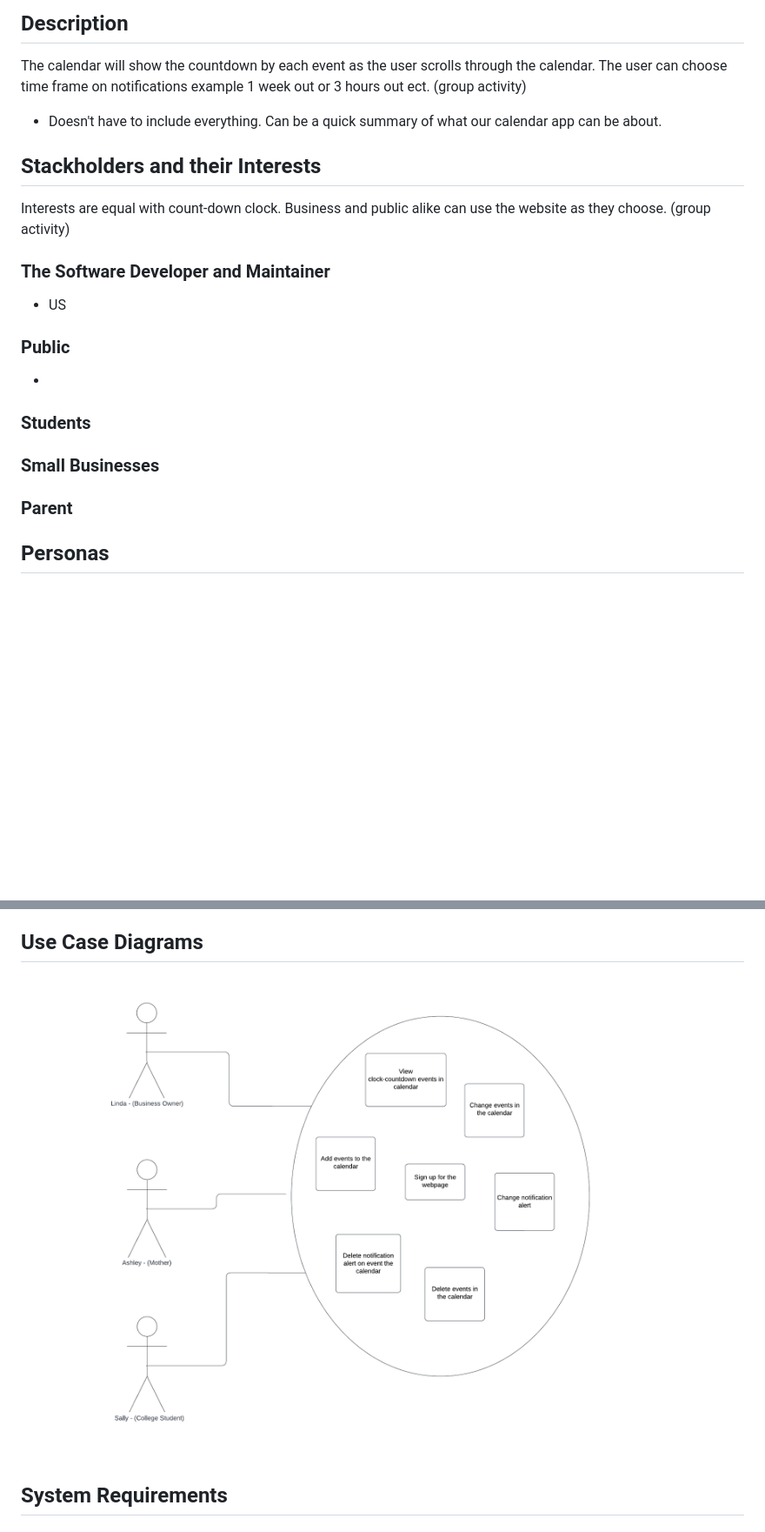
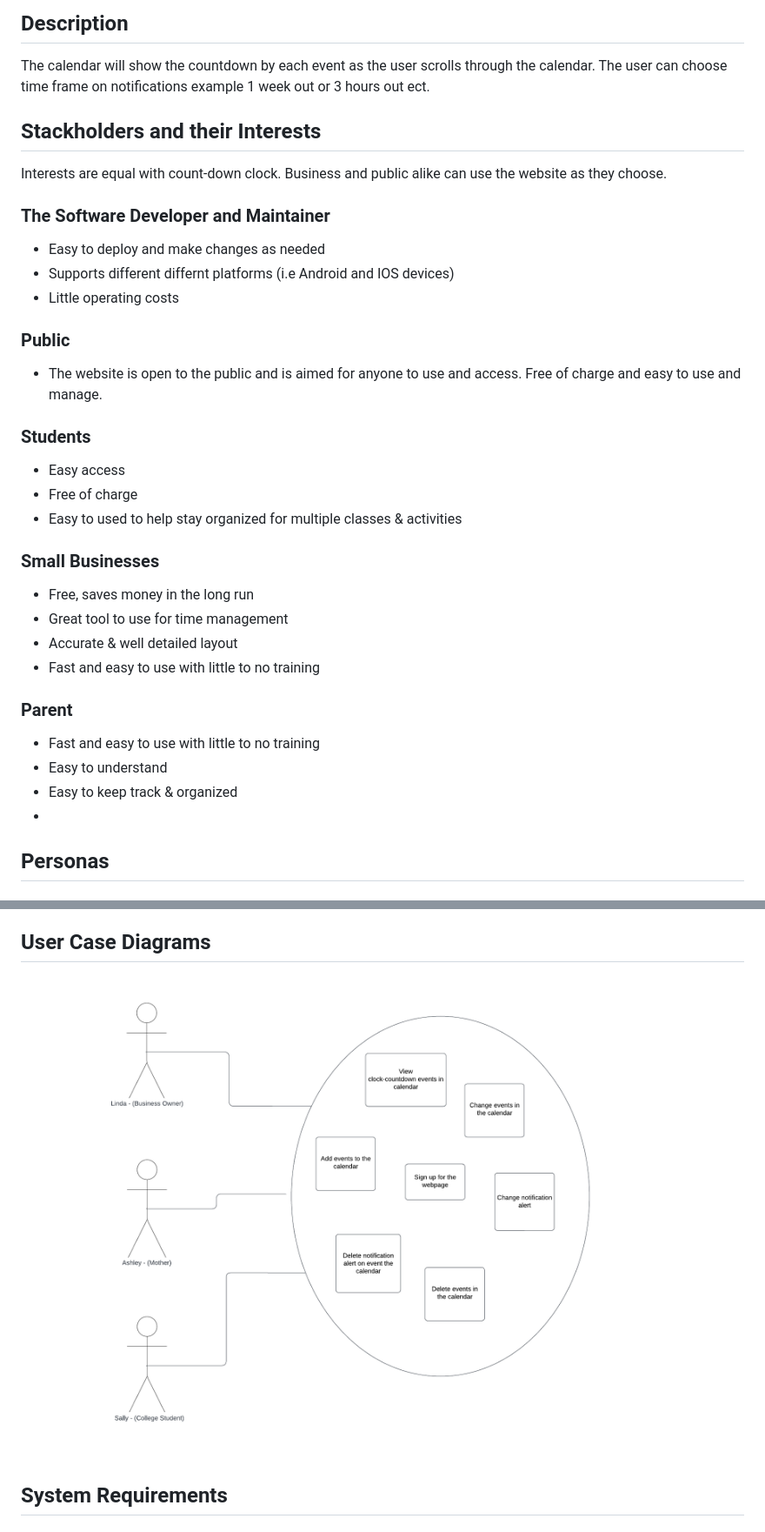
Before and after one commit to dahga/Little-Bits, a Markdown page: README.md, 2 parts joined by grey strips. Shown: that part at 87% size. Rendered like a GitHub page; blank space fills up the shorter version.

Commit message:
Update README.md
Finishing my portions

```diff
--- a/README.md
+++ b/README.md
@@ -7,25 +7,37 @@ Team members include Dahga Muhumed, Nadin Qaqos and Robyn Smith.
 ## Description
 The calendar will show the countdown by each event as the user scrolls through the calendar.
 The user can choose time frame on notifications example 1 week out or 3 hours out ect.
-(group activity)
-- Doesn't have to include everything. Can be a quick summary of what our calendar app can be about.
+
 
 ## Stackholders and their Interests
 Interests are equal with count-down clock.
 Business and public alike can use the website as they choose.
-(group activity)
+
 
 ### The Software Developer and Maintainer
-- US
+- Easy to deploy and make changes as needed
+- Supports different differnt platforms (i.e Android and IOS devices)
+- Little operating costs
+
 
 ### Public
--
+- The website is open to the public and is aimed for anyone to use and access. Free of charge and easy to use and manage.
 
 ### Students
-
+- Easy access
+- Free of charge
+- Easy to used to help stay organized for multiple classes & activities
 ### Small Businesses
+- Free, saves money in the long run
+- Great tool to use for time management
+- Accurate & well detailed layout
+- Fast and easy to use with little to no training
 
 ### Parent
+- Fast and easy to use with little to no training
+- Easy to understand
+- Easy to keep track & organized
+-
 
 ## Personas
 
@@ -61,5 +73,5 @@ Linda has a hectic day and realizes since the grand opening several bands have r
 Linda decided she would work from home today for the brewery and be on call when needed. She logs into the website and reviews her calendar. This year she is in charge of hosting the brewery's summer parade! She always sets her countdown notifications a week out. The countdown shows she has 6 days and 12 hours left unitl the parade. This is helpful and she is able to get the parades float planning started. As the days progress she is able plan for shipments and ensure the brewery's new bach of summer shandy beer is ready.
 When the countdown shows she has less than 2 days she is able to account for everything needed and everyone seems healthy and ready for the big day. Linda was able to plan and even had 1 extra day to help with business as needed.
 
-## Use Case Diagrams
+## User Case Diagrams
 
```
Also changed, not shown: other parts of README.md (+1 -1 lines).
